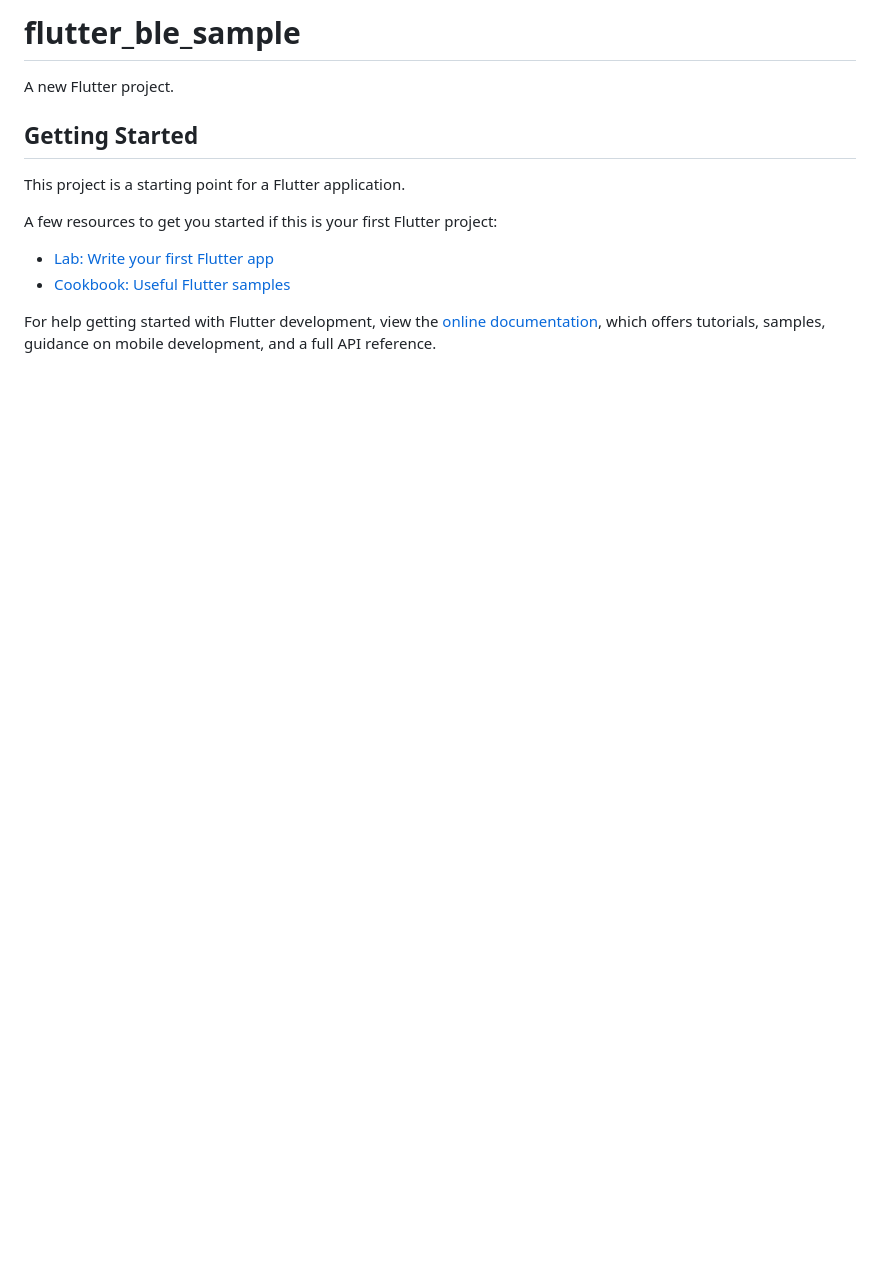
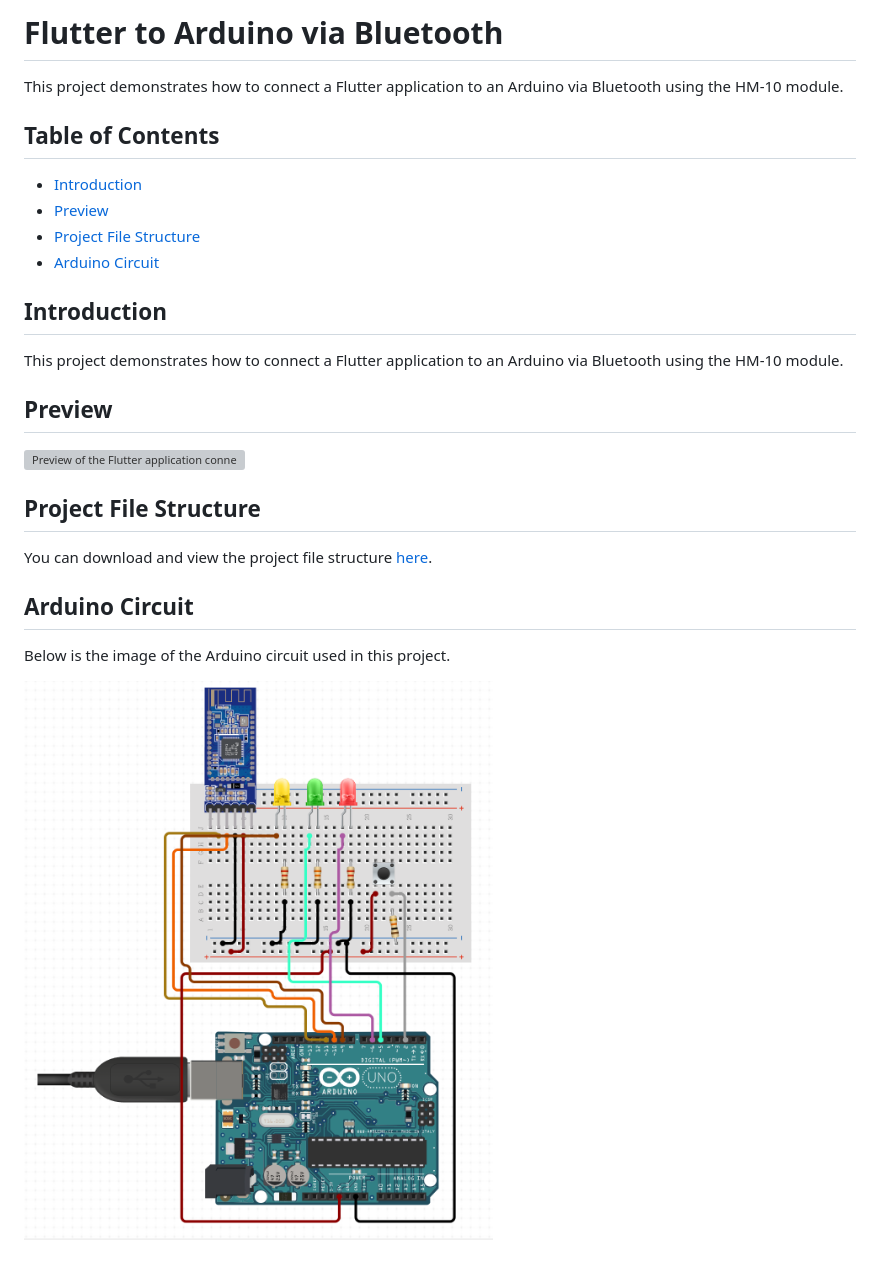
Before and after one commit to kmrosiek/flutter-arduino-bluetooth-hm-10, a Markdown page: README.md, the part around the change. Rendered like a GitHub page; pictures changed too: readme_assets/arduino_circuit.png (added); blank space fills up the shorter version; grey boxes are pictures that could not be loaded.

```diff
--- a/README.md
+++ b/README.md
@@ -1,16 +1,27 @@
-# flutter_ble_sample
+# Flutter to Arduino via Bluetooth
 
-A new Flutter project.
+This project demonstrates how to connect a Flutter application to an Arduino via Bluetooth using the HM-10 module.
 
-## Getting Started
+## Table of Contents
+- [Introduction](#introduction)
+- [Preview](#preview)
+- [Project File Structure](#project-file-structure)
+- [Arduino Circuit](#arduino-circuit)
 
-This project is a starting point for a Flutter application.
+## Introduction
 
-A few resources to get you started if this is your first Flutter project:
+This project demonstrates how to connect a Flutter application to an Arduino via Bluetooth using the HM-10 module.
 
-- [Lab: Write your first Flutter app](https://docs.flutter.dev/get-started/codelab)
-- [Cookbook: Useful Flutter samples](https://docs.flutter.dev/cookbook)
+## Preview
 
-For help getting started with Flutter development, view the
-[online documentation](https://docs.flutter.dev/), which offers tutorials,
-samples, guidance on mobile development, and a full API reference.
+![Preview of the Flutter application connecting to Arduino](preview.gif)
+
+## Project File Structure
+
+You can download and view the project file structure [here](readme_assets/file_structure.pdf).
+
+## Arduino Circuit
+
+Below is the image of the Arduino circuit used in this project.
+
+![Arduino Circuit](readme_assets/arduino_circuit.png)
```
Also changed, not shown: 1 other file.
